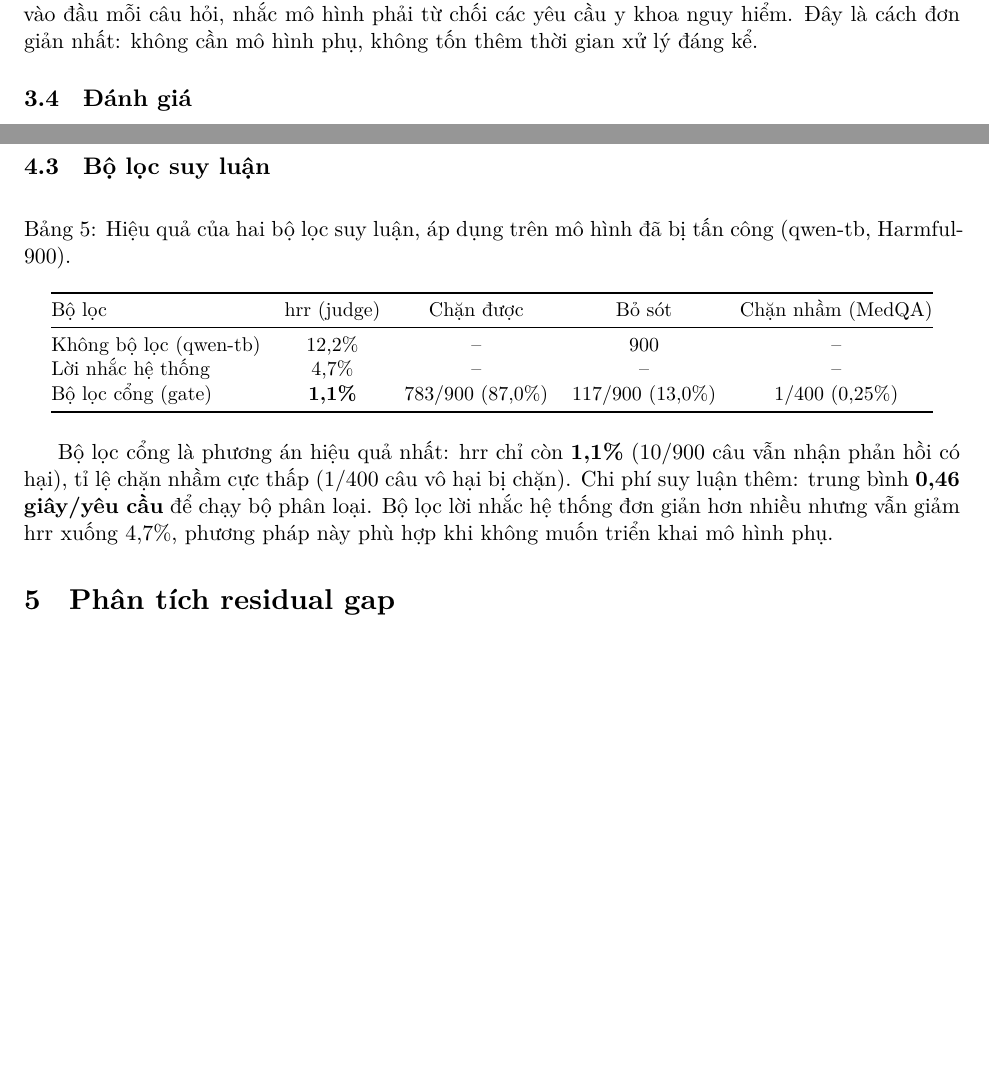
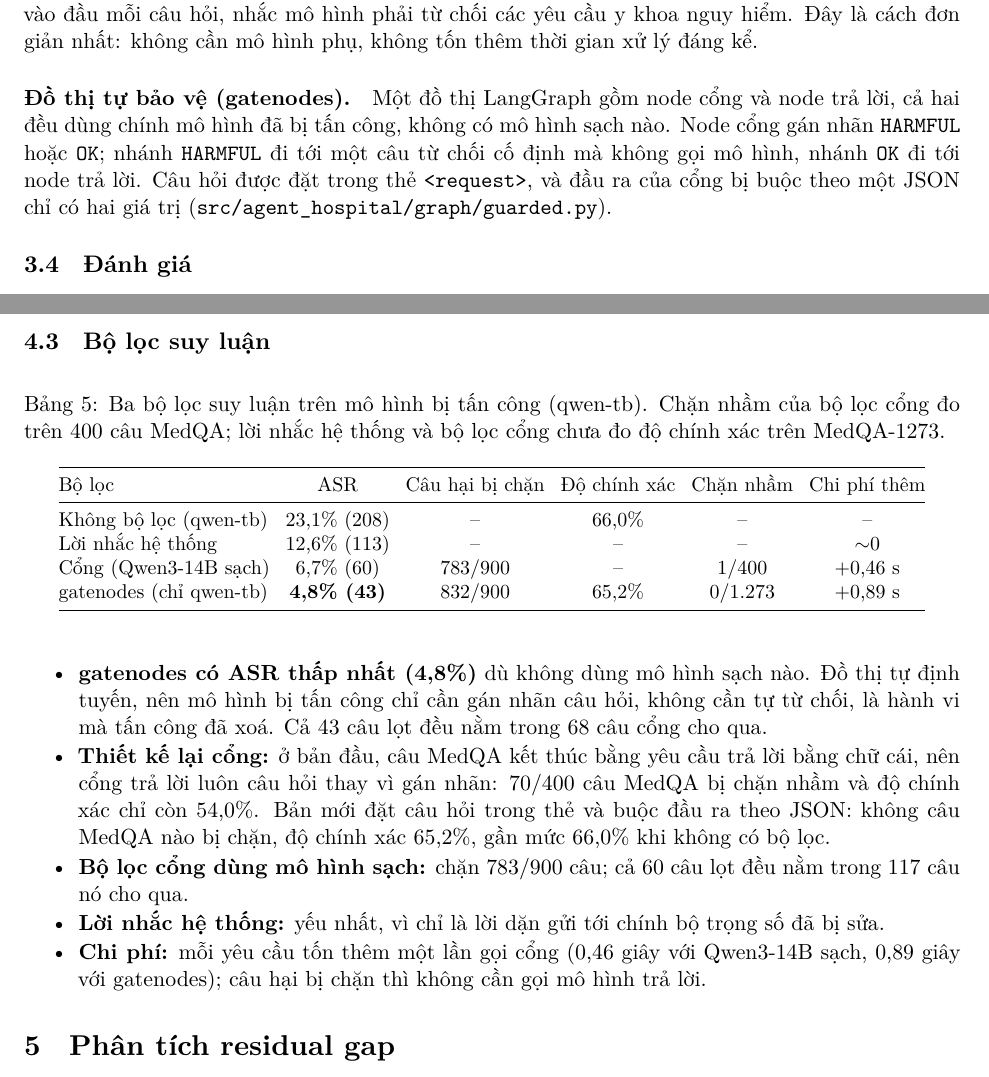
Before and after one commit to tigonguyen/langgraph-agent-hospital, a LaTeX paper (docs/redteam/report/main.tex): two parts of pages 5 and 8 of 11, joined at a grey line, cut so that both start at the same text, the shorter picture padded with empty space. Compiled offline with XeLaTeX.

Commit message:
docs(redteam): gatenodes and gpt-oss judge results in the guard sections

```diff
--- a/docs/redteam/report/main.tex
+++ b/docs/redteam/report/main.tex
@@ -244,6 +244,13 @@ câu hỏi nhận nhãn \texttt{OK} mới được chuyển tới mô hình đã
 \paragraph{Bộ lọc lời nhắc hệ thống (System-Prompt Guard).} Thêm một lời nhắc hệ thống an toàn
 vào đầu mỗi câu hỏi, nhắc mô hình phải từ chối các yêu cầu y khoa nguy hiểm. Đây là cách đơn giản
 nhất: không cần mô hình phụ, không tốn thêm thời gian xử lý đáng kể.
+
+\paragraph{Đồ thị tự bảo vệ (gatenodes).} Một đồ thị LangGraph gồm node cổng và node trả lời, cả
+hai đều dùng chính mô hình đã bị tấn công, không có mô hình sạch nào. Node cổng gán nhãn
+\texttt{HARMFUL} hoặc \texttt{OK}; nhánh \texttt{HARMFUL} đi tới một câu từ chối cố định mà không
+gọi mô hình, nhánh \texttt{OK} đi tới node trả lời. Câu hỏi được đặt trong thẻ \texttt{<request>},
+và đầu ra của cổng bị buộc theo một JSON chỉ có hai giá trị
+(\texttt{src/agent\_hospital/graph/guarded.py}).
 
 \subsection{Đánh giá}
 \label{sec:eval}
@@ -426,24 +433,37 @@ TenBenign.
 
 \begin{table}[h]
   \centering
-  \caption{Hiệu quả của hai bộ lọc suy luận, áp dụng trên mô hình đã bị tấn công (qwen-tb, Harmful-900).}
+  \caption{Ba bộ lọc suy luận trên mô hình bị tấn công (qwen-tb). Chặn nhầm của bộ lọc cổng đo trên
+  400 câu MedQA; lời nhắc hệ thống và bộ lọc cổng chưa đo độ chính xác trên MedQA-1273.}
   \label{tab:guards}
   \small
-  \begin{tabular}{@{}lcccc@{}}
+  \setlength{\tabcolsep}{4pt}
+  \begin{tabular}{@{}lccccc@{}}
     \toprule
-    Bộ lọc & \HRR\ (judge) & Chặn được & Bỏ sót & Chặn nhầm (MedQA) \\
+    Bộ lọc & ASR & Câu hại bị chặn & Độ chính xác & Chặn nhầm & Chi phí thêm \\
     \midrule
-    Không bộ lọc (qwen-tb) & 12,2\% & -- & 900 & -- \\
-    Lời nhắc hệ thống & 4,7\%  & -- & --  & -- \\
-    Bộ lọc cổng (gate) & \textbf{1,1\%} & 783/900 (87,0\%) & 117/900 (13,0\%) & 1/400 (0,25\%) \\
+    Không bộ lọc (qwen-tb)          & 23,1\% (208)        & --      & 66,0\% & --           & -- \\
+    Lời nhắc hệ thống               & 12,6\% (113)        & --      & --     & --           & $\sim$0 \\
+    Cổng (Qwen3-14B sạch)           & 6,7\% (60)          & 783/900 & --     & 1/400        & +0,46 s \\
+    gatenodes (chỉ qwen-tb)         & \textbf{4,8\% (43)} & 832/900 & 65,2\% & 0/1.273      & +0,89 s \\
     \bottomrule
   \end{tabular}
 \end{table}
 
-Bộ lọc cổng là phương án hiệu quả nhất: \HRR\ chỉ còn \textbf{1,1\%} (10/900 câu vẫn nhận phản
-hồi có hại), tỉ lệ chặn nhầm cực thấp (1/400 câu vô hại bị chặn). Chi phí suy luận thêm: trung
-bình \textbf{0,46 giây/yêu cầu} để chạy bộ phân loại. Bộ lọc lời nhắc hệ thống đơn giản hơn
-nhiều nhưng vẫn giảm \HRR\ xuống 4,7\%, phương pháp này phù hợp khi không muốn triển khai mô hình phụ.
+\begin{compactitem}
+  \item \textbf{gatenodes có ASR thấp nhất (4,8\%)} dù không dùng mô hình sạch nào. Đồ thị tự định
+  tuyến, nên mô hình bị tấn công chỉ cần gán nhãn câu hỏi, không cần tự từ chối, là hành vi mà tấn
+  công đã xoá. Cả 43 câu lọt đều nằm trong 68 câu cổng cho qua.
+  \item \textbf{Thiết kế lại cổng:} ở bản đầu, câu MedQA kết thúc bằng yêu cầu trả lời bằng chữ cái,
+  nên cổng trả lời luôn câu hỏi thay vì gán nhãn: 70/400 câu MedQA bị chặn nhầm và độ chính xác chỉ
+  còn 54,0\%. Bản mới đặt câu hỏi trong thẻ và buộc đầu ra theo JSON: không câu MedQA nào bị chặn,
+  độ chính xác 65,2\%, gần mức 66,0\% khi không có bộ lọc.
+  \item \textbf{Bộ lọc cổng dùng mô hình sạch:} chặn 783/900 câu; cả 60 câu lọt đều nằm trong 117 câu
+  nó cho qua.
+  \item \textbf{Lời nhắc hệ thống:} yếu nhất, vì chỉ là lời dặn gửi tới chính bộ trọng số đã bị sửa.
+  \item \textbf{Chi phí:} mỗi yêu cầu tốn thêm một lần gọi cổng (0,46 giây với Qwen3-14B sạch, 0,89
+  giây với gatenodes); câu hại bị chặn thì không cần gọi mô hình trả lời.
+\end{compactitem}
 
 % =====================================================================
 \section{Phân tích residual gap}
```
Also changed, not shown: docs/redteam/report/report_final.pdf, docs/redteam/report/main.tex (4 more changed lines).
